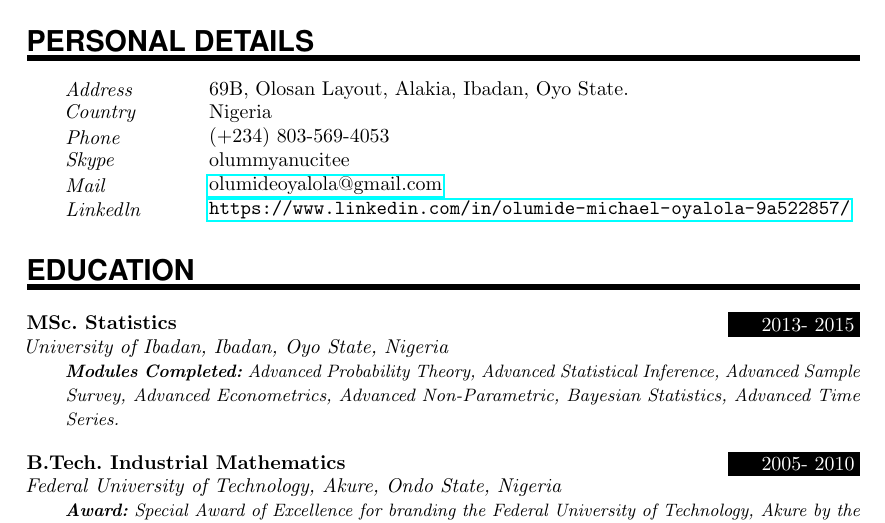
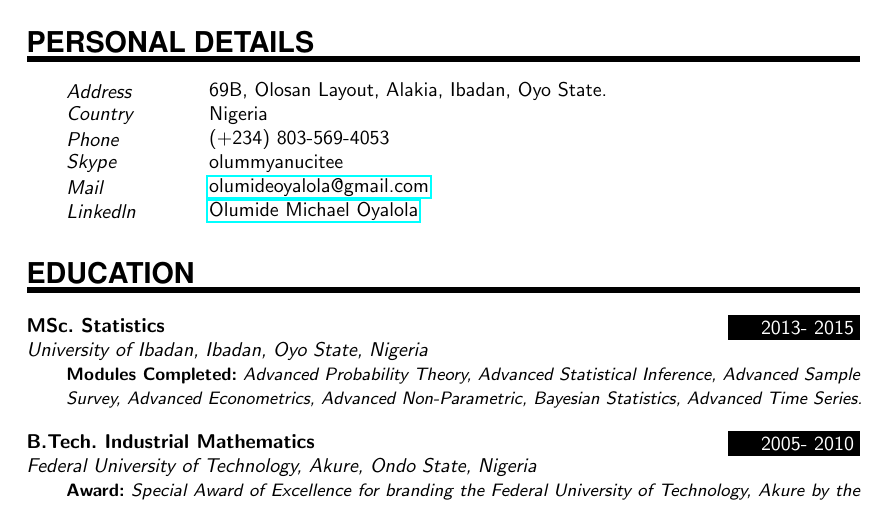
Before and after one commit to Olummy/resume, a LaTeX CV (Olumide Michael Oyalola-Resume.tex): part of page 1 of 2, cut so that both start at the same text. Compiled offline with pdfLaTeX.

Commit message:
updated the font type

```diff
--- a/Olumide Michael Oyalola-Resume.tex
+++ b/Olumide Michael Oyalola-Resume.tex
@@ -35,8 +35,8 @@
     \textheight=700px                    % Saving trees ;-)
 \usepackage{url}
 \usepackage{hyperref}
-
-
+%\usepackage{times}
+\renewcommand{\familydefault}{\sfdefault}
 \frenchspacing              % Better looking spacings after periods
 \pagestyle{empty}           % No pagenumbers/headers/footers
 
@@ -123,7 +123,7 @@
 \PersonalEntry{Phone}{(+234) 803-569-4053}
 \PersonalEntry{Skype}{olummyanucitee}
 \PersonalEntry{Mail}{\href{mailto:olumideoyalola.at.gmail.dot.com}{olumideoyalola\mbox{}@\mbox{}gmail.com}}
-\PersonalEntry{Linkedln}{\url{https://www.linkedin.com/in/olumide-michael-oyalola-9a522857/}}
+\PersonalEntry{Linkedln}{\href{https://www.linkedin.com/in/olumide-michael-oyalola-9a522857/}{Olumide Michael Oyalola}}
 
 
 %%% Education
```
Also changed, not shown: Olumide Michael Oyalola-Resume.pdf, 4 other files.
